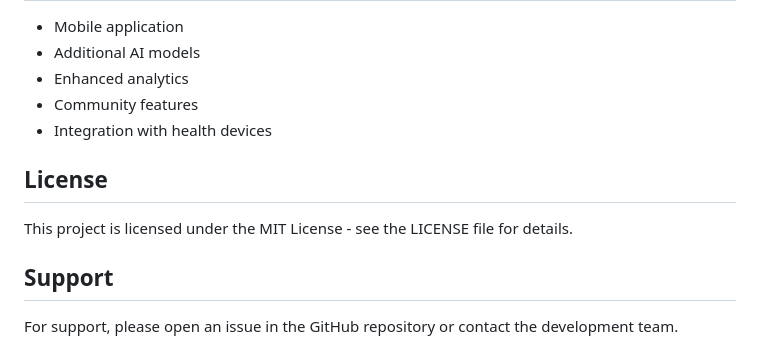
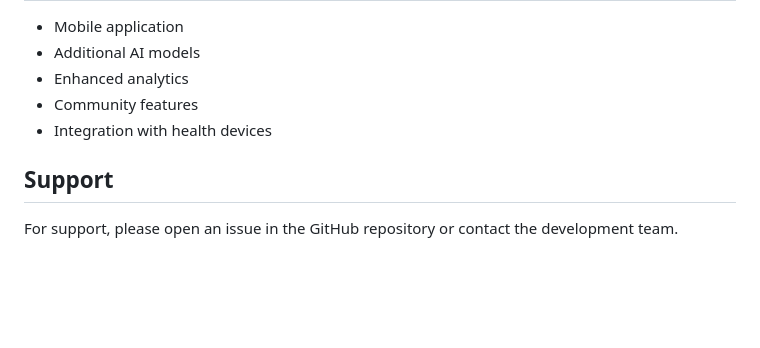
Before and after one commit to arushi32588/mindcrew, a Markdown page: README.md, the part around the change. Drawn GitHub-style; blank space fills up the shorter version.

```diff
--- a/README.md
+++ b/README.md
@@ -161,10 +161,6 @@ mindcrew/
 - Community features
 - Integration with health devices
 
-## License
-
-This project is licensed under the MIT License - see the LICENSE file for details.
-
 ## Support
 
 For support, please open an issue in the GitHub repository or contact the development team.
```
